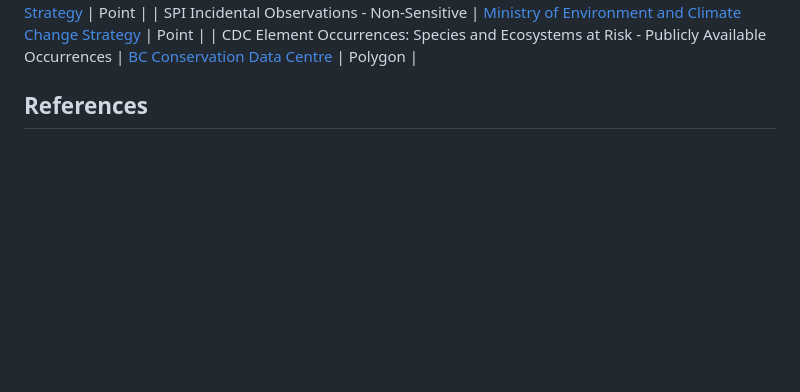
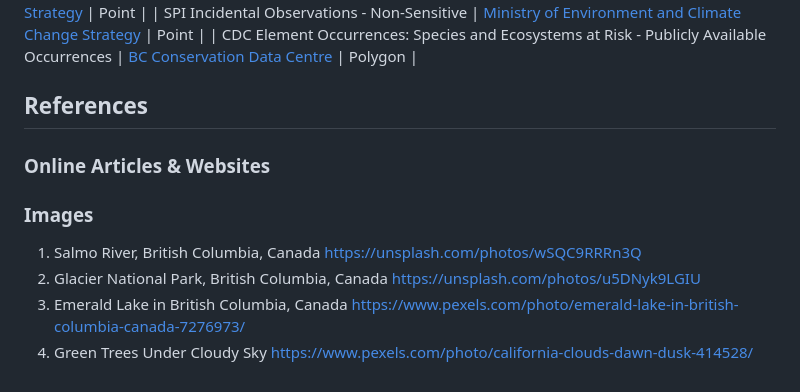
Before and after one commit to mikewong25/2023_ECCE_AppChal_BCIT, a Markdown page: README.md, the part around the change. Drawn GitHub-style; blank space fills up the shorter version.

```diff
--- a/README.md
+++ b/README.md
@@ -39,3 +39,11 @@ Table 2. Observation Datasets
 | CDC Element Occurrences: Species and Ecosystems at Risk - Publicly Available Occurrences | <a href="https://catalogue.data.gov.bc.ca/dataset/species-and-ecosystems-at-risk-publicly-available-occurrences-cdc">BC Conservation Data Centre</a> | Polygon |
 
 ## References
+
+### Online Articles & Websites
+
+### Images
+1. Salmo River, British Columbia, Canada https://unsplash.com/photos/wSQC9RRRn3Q
+2. Glacier National Park, British Columbia, Canada https://unsplash.com/photos/u5DNyk9LGIU
+3. Emerald Lake in British Columbia, Canada https://www.pexels.com/photo/emerald-lake-in-british-columbia-canada-7276973/
+4. Green Trees Under Cloudy Sky https://www.pexels.com/photo/california-clouds-dawn-dusk-414528/
```
